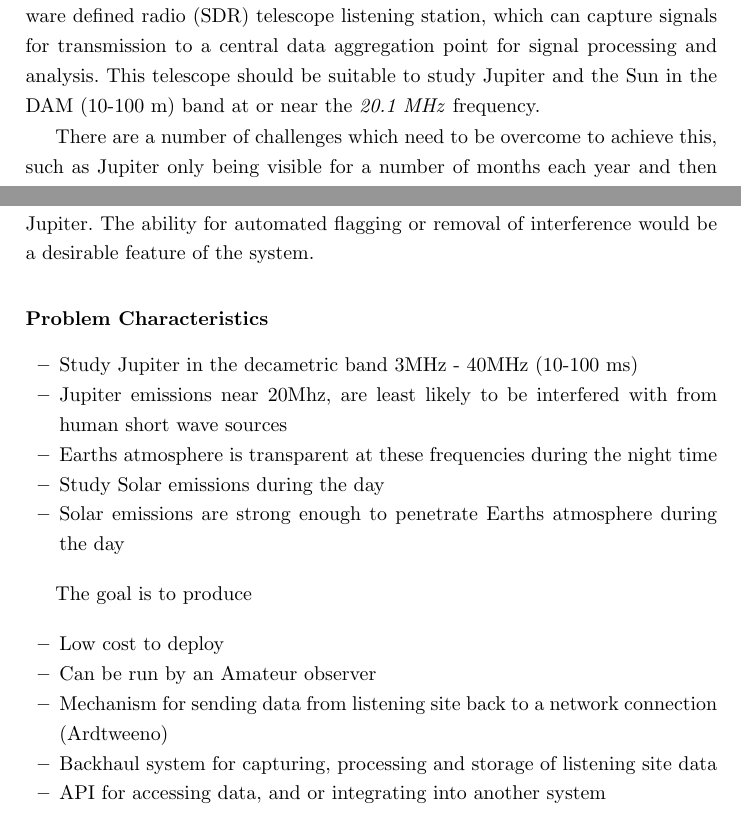
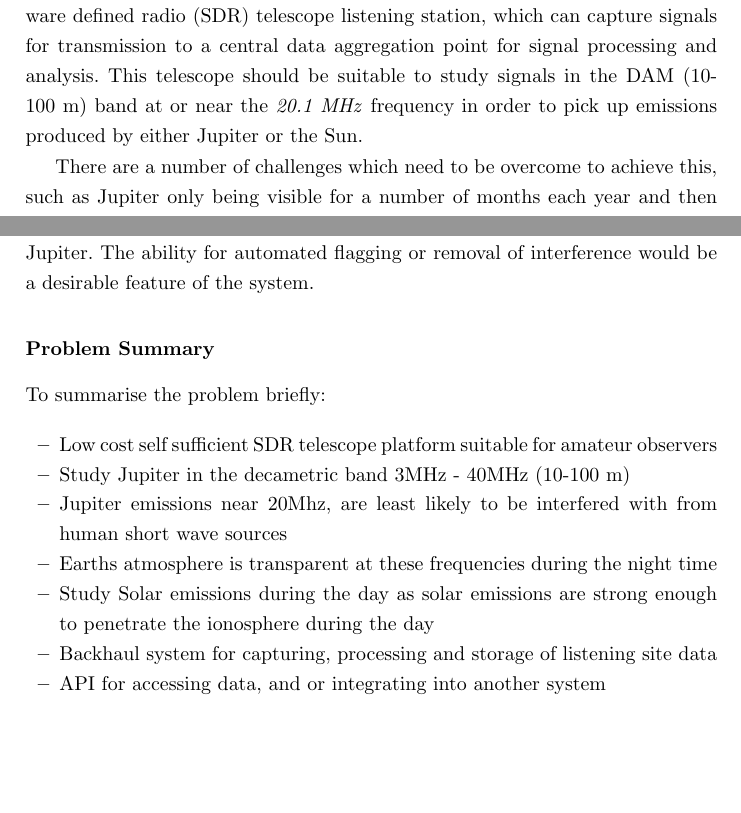
Before and after one commit to davidkirwan/software_defined_radio_telescope, a LaTeX thesis (dissertation_proposal/david_kirwan_00346128_dissertation_proposal.tex): two parts of pages 9 and 10 of 22, joined at a grey line, cut so that both start at the same text, the shorter picture padded with empty space. Compiled offline with pdfLaTeX.

Commit message:
- Updated bibliography and references - Research Problem section draft refs #6

```diff
--- a/dissertation_proposal/david_kirwan_00346128_dissertation_proposal.tex
+++ b/dissertation_proposal/david_kirwan_00346128_dissertation_proposal.tex
@@ -258,7 +258,7 @@ Fig: \ref{fig:dam_emissions_spectrum} shows an ideal case of the \textit{S-Burst
   sort=SDR
 }
 
-The aim of this project is to design and construct a low cost, self sufficient software defined radio (\gls{SDR}) telescope listening station, which can capture signals for transmission to a central data aggregation point for signal processing and analysis. This telescope should be suitable to study Jupiter and the Sun in the \gls{DAM} (10-100 m) band at or near the \textit{20.1 MHz} frequency.
+The aim of this project is to design and construct a low cost, self sufficient software defined radio (\gls{SDR}) telescope listening station, which can capture signals for transmission to a central data aggregation point for signal processing and analysis. This telescope should be suitable to study signals  in the \gls{DAM} (10-100 m) band at or near the \textit{20.1 MHz} frequency in order to pick up emissions produced by either Jupiter or the Sun.
 
 There are a number of challenges which need to be overcome to achieve this, such as Jupiter only being visible for a number of months each year and then generally in the evening, night, or morning hours. Often at highly unsociable times. For this reason a radio telescope listening site should be as automated as possible.
 
@@ -276,23 +276,17 @@ During daylight hours, the ionosphere becomes opaque to signals in the \gls{DAM}
 Interference from human sources such as shortwave radio stations or amateur radio operators are also likely to affect the collection of \gls{DAM} emissions from Jupiter. The ability for automated flagging or removal of interference would be a desirable feature of the system.
 
 
-\subsection*{Problem Characteristics}
-\addcontentsline{toc}{subsection}{Problem Characteristics}
+\subsection*{Problem Summary}
+\addcontentsline{toc}{subsection}{Problem Summary}
+
+To summarise the problem briefly:
 
 \begin{itemize}
-  \item Study Jupiter in the decametric band 3MHz - 40MHz (10-100 ms)
+  \item Low cost self sufficient SDR telescope platform suitable for amateur observers
+  \item Study Jupiter in the decametric band 3MHz - 40MHz (10-100 m)
   \item Jupiter emissions near 20Mhz, are least likely to be interfered with from human short wave sources
   \item Earths atmosphere is transparent at these frequencies during the night time
-  \item Study Solar emissions during the day
-  \item Solar emissions are strong enough to penetrate Earths atmosphere during the day
-\end{itemize}
-
-The goal is to produce
-
-\begin{itemize}
-  \item Low cost to deploy
-  \item Can be run by an Amateur observer
-  \item Mechanism for sending data from listening site back to a network connection (Ardtweeno)
+  \item Study Solar emissions during the day as solar emissions are strong enough to penetrate the ionosphere during the day
   \item Backhaul system for capturing, processing and storage of listening site data
   \item API for accessing data, and or integrating into another system
   \item Amateur listening sites can compliment larger telescope arrays around the world
```
Also changed, not shown: dissertation_proposal/bibliography/bibtex.bib (+1 -1 lines), dissertation_proposal/david_kirwan_00346128_dissertation_proposal.pdf.
